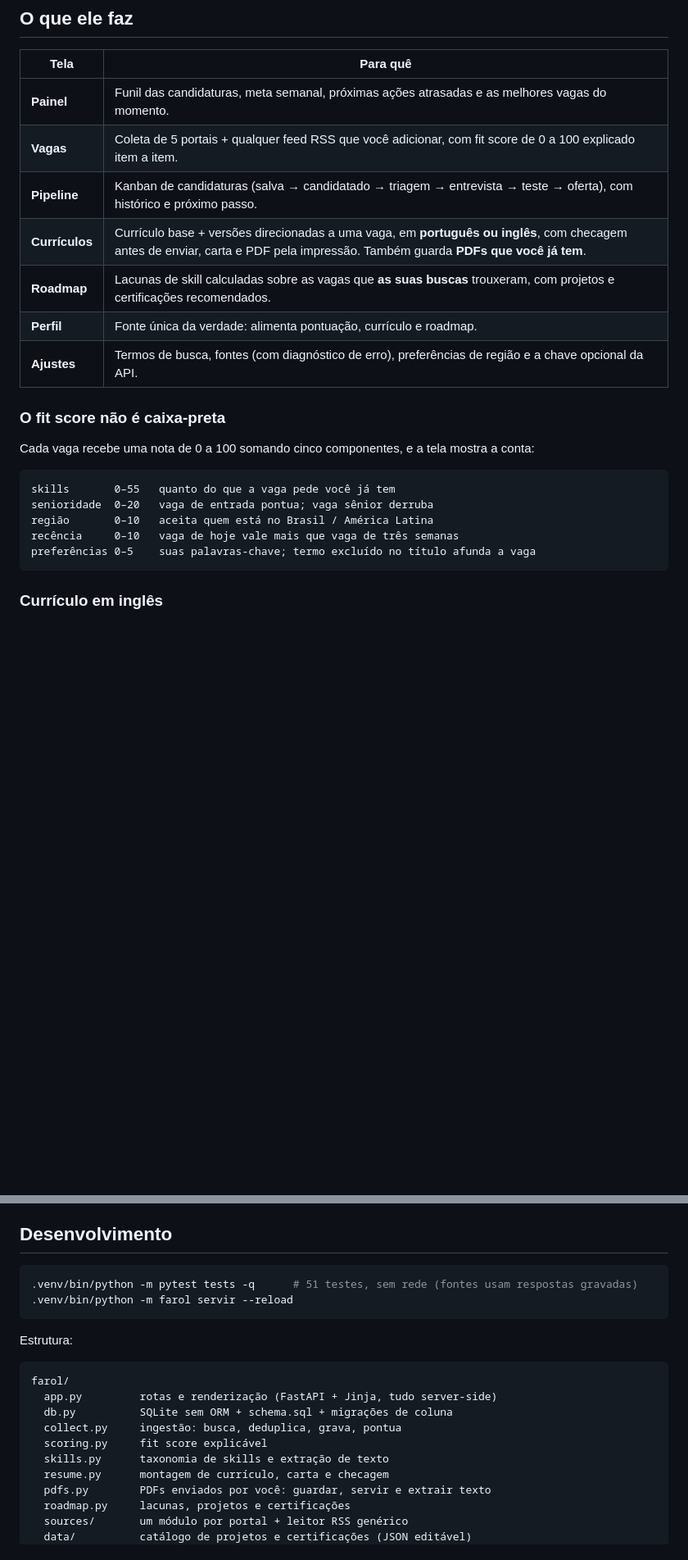
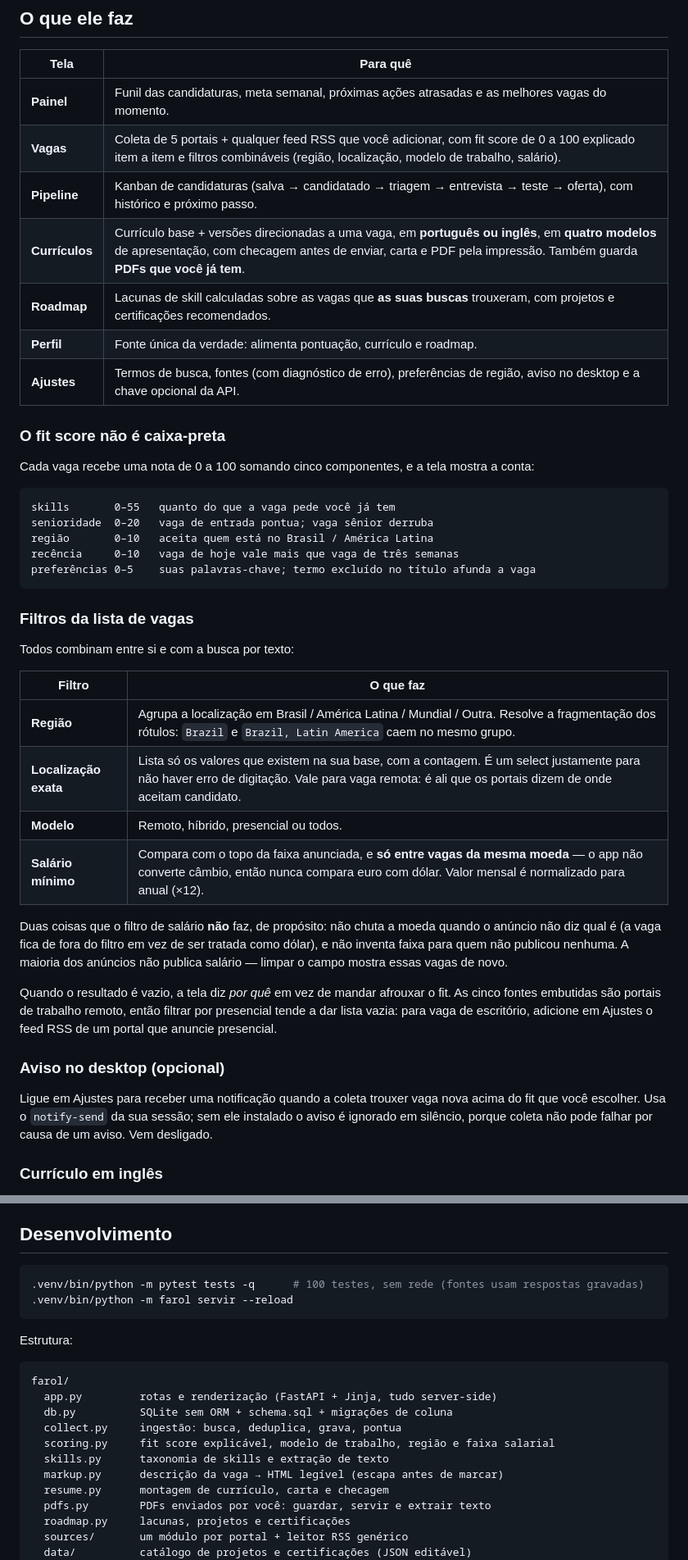
Before and after one commit to Bappoz/Farol, a Markdown page: README.md, 2 parts joined by grey strips. Shown at 82% size. Drawn GitHub-style; blank space fills up the shorter version.

````diff
--- a/README.md
+++ b/README.md
@@ -11,12 +11,12 @@ Sem conta, sem nuvem, sem assinatura. Os dados ficam em um SQLite dentro de `~/.
 | Tela | Para quê |
 |------|----------|
 | **Painel** | Funil das candidaturas, meta semanal, próximas ações atrasadas e as melhores vagas do momento. |
-| **Vagas** | Coleta de 5 portais + qualquer feed RSS que você adicionar, com fit score de 0 a 100 explicado item a item. |
+| **Vagas** | Coleta de 5 portais + qualquer feed RSS que você adicionar, com fit score de 0 a 100 explicado item a item e filtros combináveis (região, localização, modelo de trabalho, salário). |
 | **Pipeline** | Kanban de candidaturas (salva → candidatado → triagem → entrevista → teste → oferta), com histórico e próximo passo. |
-| **Currículos** | Currículo base + versões direcionadas a uma vaga, em **português ou inglês**, com checagem antes de enviar, carta e PDF pela impressão. Também guarda **PDFs que você já tem**. |
+| **Currículos** | Currículo base + versões direcionadas a uma vaga, em **português ou inglês**, em **quatro modelos** de apresentação, com checagem antes de enviar, carta e PDF pela impressão. Também guarda **PDFs que você já tem**. |
 | **Roadmap** | Lacunas de skill calculadas sobre as vagas que **as suas buscas** trouxeram, com projetos e certificações recomendados. |
 | **Perfil** | Fonte única da verdade: alimenta pontuação, currículo e roadmap. |
-| **Ajustes** | Termos de busca, fontes (com diagnóstico de erro), preferências de região e a chave opcional da API. |
+| **Ajustes** | Termos de busca, fontes (com diagnóstico de erro), preferências de região, aviso no desktop e a chave opcional da API. |
 
 ### O fit score não é caixa-preta
 
@@ -29,6 +29,32 @@ região       0–10   aceita quem está no Brasil / América Latina
 recência     0–10   vaga de hoje vale mais que vaga de três semanas
 preferências 0–5    suas palavras-chave; termo excluído no título afunda a vaga
 ```
+
+### Filtros da lista de vagas
+
+Todos combinam entre si e com a busca por texto:
+
+| Filtro | O que faz |
+|--------|-----------|
+| **Região** | Agrupa a localização em Brasil / América Latina / Mundial / Outra. Resolve a fragmentação dos rótulos: `Brazil` e `Brazil, Latin America` caem no mesmo grupo. |
+| **Localização exata** | Lista só os valores que existem na sua base, com a contagem. É um select justamente para não haver erro de digitação. Vale para vaga remota: é ali que os portais dizem de onde aceitam candidato. |
+| **Modelo** | Remoto, híbrido, presencial ou todos. |
+| **Salário mínimo** | Compara com o topo da faixa anunciada, e **só entre vagas da mesma moeda** — o app não converte câmbio, então nunca compara euro com dólar. Valor mensal é normalizado para anual (×12). |
+
+Duas coisas que o filtro de salário **não** faz, de propósito: não chuta a moeda quando o anúncio
+não diz qual é (a vaga fica de fora do filtro em vez de ser tratada como dólar), e não inventa faixa
+para quem não publicou nenhuma. A maioria dos anúncios não publica salário — limpar o campo mostra
+essas vagas de novo.
+
+Quando o resultado é vazio, a tela diz *por quê* em vez de mandar afrouxar o fit. As cinco fontes
+embutidas são portais de trabalho remoto, então filtrar por presencial tende a dar lista vazia: para
+vaga de escritório, adicione em Ajustes o feed RSS de um portal que anuncie presencial.
+
+### Aviso no desktop (opcional)
+
+Ligue em Ajustes para receber uma notificação quando a coleta trouxer vaga nova acima do fit que
+você escolher. Usa o `notify-send` da sua sessão; sem ele instalado o aviso é ignorado em silêncio,
+porque coleta não pode falhar por causa de um aviso. Vem desligado.
 
 ### Currículo em inglês
 
@@ -146,7 +202,7 @@ pontuação, o roadmap e o currículo são calculados localmente, sem rede.
 ## Desenvolvimento
 
 ```bash
-.venv/bin/python -m pytest tests -q      # 51 testes, sem rede (fontes usam respostas gravadas)
+.venv/bin/python -m pytest tests -q      # 100 testes, sem rede (fontes usam respostas gravadas)
 .venv/bin/python -m farol servir --reload
 ```
 
@@ -157,8 +213,9 @@ farol/
   app.py         rotas e renderização (FastAPI + Jinja, tudo server-side)
   db.py          SQLite sem ORM + schema.sql + migrações de coluna
   collect.py     ingestão: busca, deduplica, grava, pontua
-  scoring.py     fit score explicável
+  scoring.py     fit score explicável, modelo de trabalho, região e faixa salarial
   skills.py      taxonomia de skills e extração de texto
+  markup.py      descrição da vaga → HTML legível (escapa antes de marcar)
   resume.py      montagem de currículo, carta e checagem
   pdfs.py        PDFs enviados por você: guardar, servir e extrair texto
   roadmap.py     lacunas, projetos e certificações
````
Also changed, not shown: other parts of README.md (+30 -0 lines).
